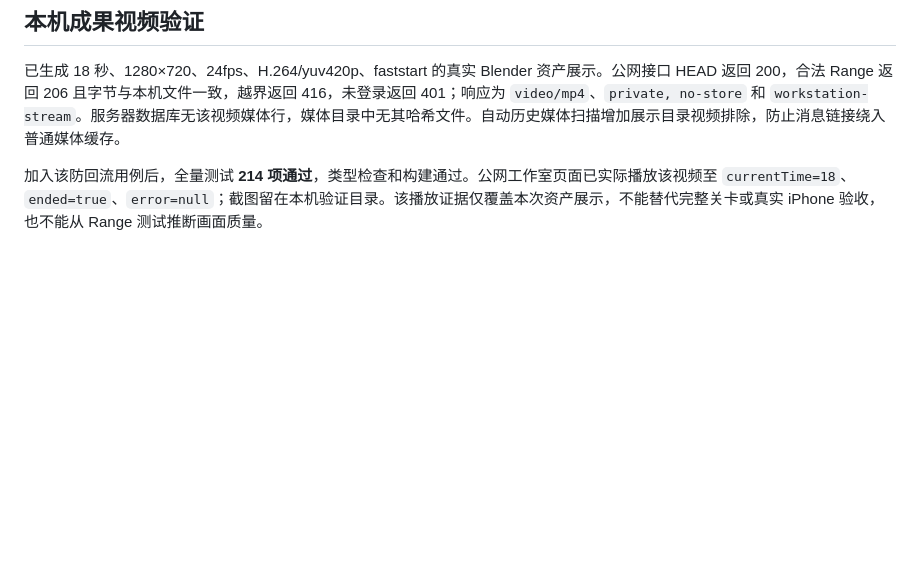
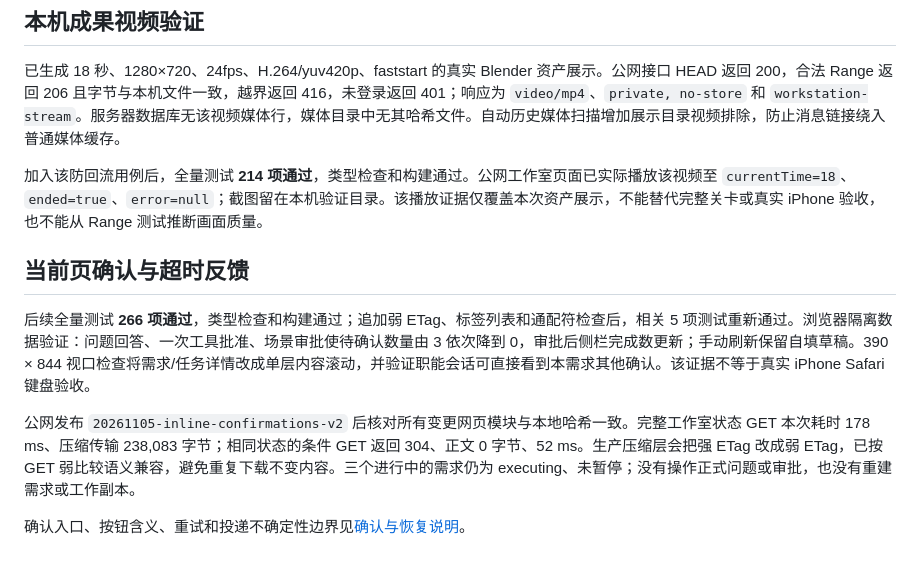
Before and after one commit to haiaimi/Agent-Relay, a Markdown page: docs/validation-2026-11-05.md, the part around the change. Rendered like a GitHub page; blank space fills up the shorter version.

```diff
--- a/docs/validation-2026-11-05.md
+++ b/docs/validation-2026-11-05.md
@@ -37,3 +37,11 @@
 已生成 18 秒、1280×720、24fps、H.264/yuv420p、faststart 的真实 Blender 资产展示。公网接口 HEAD 返回 200，合法 Range 返回 206 且字节与本机文件一致，越界返回 416，未登录返回 401；响应为 `video/mp4`、`private, no-store` 和 `workstation-stream`。服务器数据库无该视频媒体行，媒体目录中无其哈希文件。自动历史媒体扫描增加展示目录视频排除，防止消息链接绕入普通媒体缓存。
 
 加入该防回流用例后，全量测试 **214 项通过**，类型检查和构建通过。公网工作室页面已实际播放该视频至 `currentTime=18`、`ended=true`、`error=null`；截图留在本机验证目录。该播放证据仅覆盖本次资产展示，不能替代完整关卡或真实 iPhone 验收，也不能从 Range 测试推断画面质量。
+
+## 当前页确认与超时反馈
+
+后续全量测试 **266 项通过**，类型检查和构建通过；追加弱 ETag、标签列表和通配符检查后，相关 5 项测试重新通过。浏览器隔离数据验证：问题回答、一次工具批准、场景审批使待确认数量由 3 依次降到 0，审批后侧栏完成数更新；手动刷新保留自填草稿。390 × 844 视口检查将需求/任务详情改成单层内容滚动，并验证职能会话可直接看到本需求其他确认。该证据不等于真实 iPhone Safari 键盘验收。
+
+公网发布 `20261105-inline-confirmations-v2` 后核对所有变更网页模块与本地哈希一致。完整工作室状态 GET 本次耗时 178 ms、压缩传输 238,083 字节；相同状态的条件 GET 返回 304、正文 0 字节、52 ms。生产压缩层会把强 ETag 改成弱 ETag，已按 GET 弱比较语义兼容，避免重复下载不变内容。三个进行中的需求仍为 executing、未暂停；没有操作正式问题或审批，也没有重建需求或工作副本。
+
+确认入口、按钮含义、重试和投递不确定性边界见[确认与恢复说明](studio-confirmations.md)。
```
Also changed, not shown: README.md (+1 -0 lines), docs/README.md (+1 -0 lines), docs/studio-confirmations.md (added, +38 -0 lines), docs/images/studio-confirmation-mobile.png (added), 9 other files.
